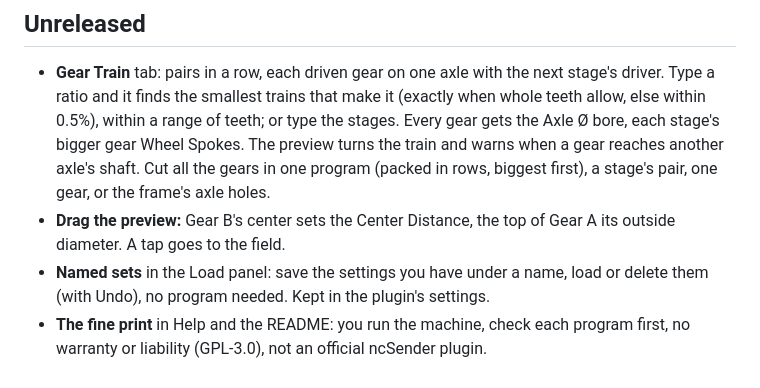
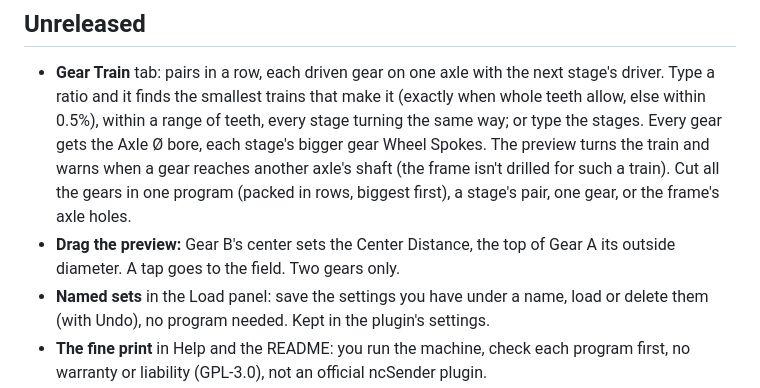
Before and after one commit to tmuka/ncsender-plugin-gears, a Markdown page: CHANGELOG.md, the part around the change. GitHub-like rendering.

```diff
--- a/CHANGELOG.md
+++ b/CHANGELOG.md
@@ -4,11 +4,12 @@
 
 - **Gear Train** tab: pairs in a row, each driven gear on one axle with the next stage's driver. Type a ratio and
   it finds the smallest trains that make it (exactly when whole teeth allow, else within 0.5%), within a range of
-  teeth; or type the stages. Every gear gets the Axle Ø bore, each stage's bigger gear Wheel Spokes. The preview
-  turns the train and warns when a gear reaches another axle's shaft. Cut all the gears in one program (packed in rows, biggest
-  first), a stage's pair, one gear, or the frame's axle holes.
+  teeth, every stage turning the same way; or type the stages. Every gear gets the Axle Ø bore, each stage's bigger gear Wheel Spokes. The preview
+  turns the train and warns when a gear reaches another axle's shaft (the frame isn't drilled for such a train).
+  Cut all the gears in one program (packed in rows, biggest first), a stage's pair, one gear, or the frame's
+  axle holes.
 - **Drag the preview:** Gear B's center sets the Center Distance, the top of Gear A its outside diameter. A tap
-  goes to the field.
+  goes to the field. Two gears only.
 - **Named sets** in the Load panel: save the settings you have under a name, load or delete them (with Undo),
   no program needed. Kept in the plugin's settings.
 - **The fine print** in Help and the README: you run the machine, check each program first, no warranty or
```
Also changed, not shown: PLAN.md (+2 -1 lines), README.md (+12 -7 lines), docs/train.png (added), 4 other files.
